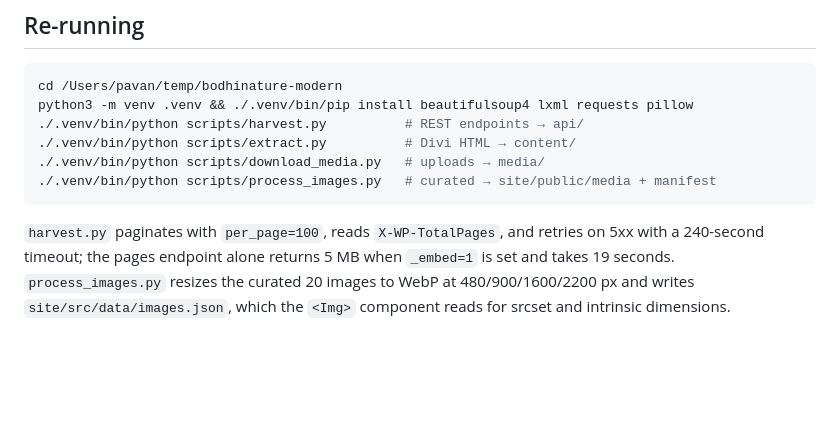
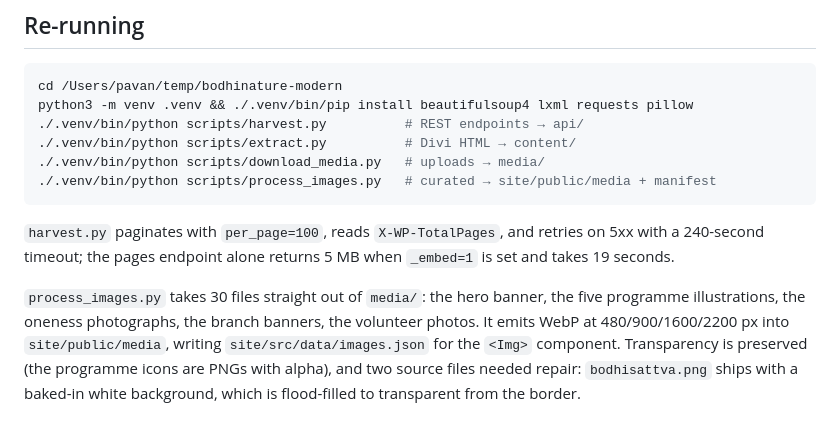
Before and after one commit to Bodhisattva-Nature/BodhisattvaNatureWebstie, a Markdown page: DATA.md, the part around the change. Rendered like a GitHub page; blank space fills up the shorter version.

````diff
--- a/DATA.md
+++ b/DATA.md
@@ -79,6 +79,10 @@ python3 -m venv .venv && ./.venv/bin/pip install beautifulsoup4 lxml requests pi
 ```
 
 `harvest.py` paginates with `per_page=100`, reads `X-WP-TotalPages`, and retries on 5xx with a 240-second
-timeout; the pages endpoint alone returns 5 MB when `_embed=1` is set and takes 19 seconds. `process_images.py`
-resizes the curated 20 images to WebP at 480/900/1600/2200 px and writes `site/src/data/images.json`, which
-the `<Img>` component reads for srcset and intrinsic dimensions.
+timeout; the pages endpoint alone returns 5 MB when `_embed=1` is set and takes 19 seconds.
+
+`process_images.py` takes 30 files straight out of `media/`: the hero banner, the five programme
+illustrations, the oneness photographs, the branch banners, the volunteer photos. It emits WebP at
+480/900/1600/2200 px into `site/public/media`, writing `site/src/data/images.json` for the `<Img>` component.
+Transparency is preserved (the programme icons are PNGs with alpha), and two source files needed repair:
+`bodhisattva.png` ships with a baked-in white background, which is flood-filled to transparent from the border.
````
Also changed, not shown: README.md (+7 -5 lines), docs/preview-home.jpg, docs/preview-mobile.jpg, docs/preview-programs.jpg, 14 other files.
